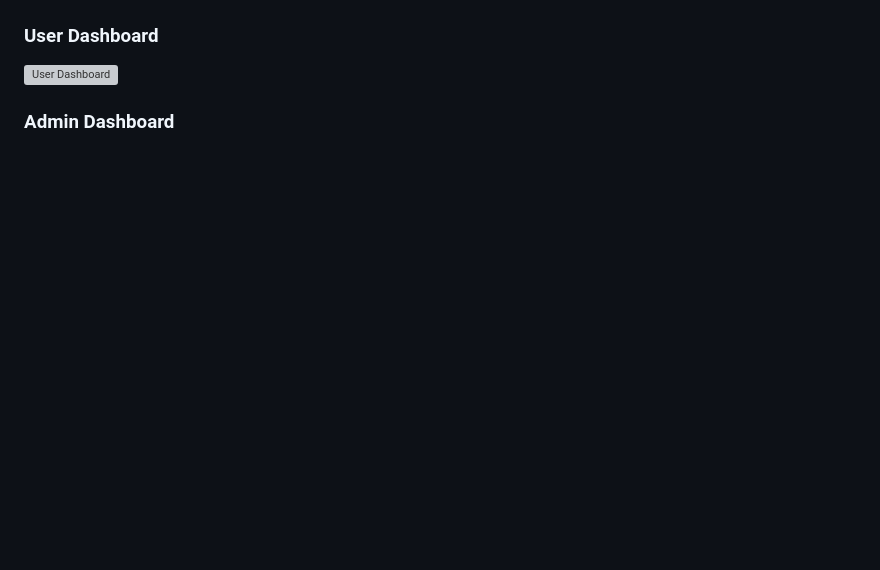
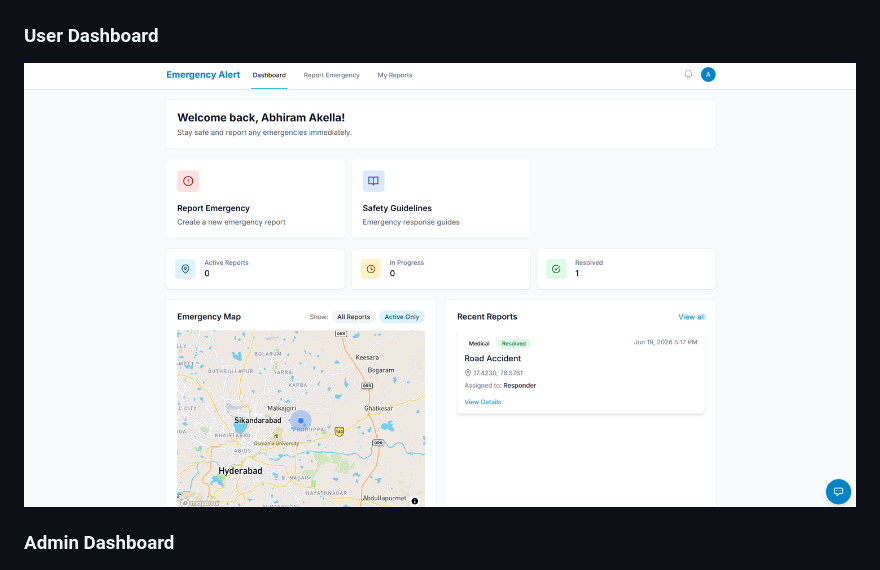
Before and after one commit to Abhiram-Akella/Emergency-Alert-System, a Markdown page: README.md, the part around the change. Rendered like a GitHub page; blank space fills up the shorter version; grey boxes are pictures that could not be loaded.

```diff
--- a/README.md
+++ b/README.md
@@ -135,7 +135,7 @@ The frontend will run at `http://localhost:5173` and the backend at `http://loca
 ![Landing Page](./screenshots/landing_page.png)
 
 ### User Dashboard
-![User Dashboard](./screenshots/user_dashboard_page.png)
+![User Dashboard](./screenshots/user_dashboard.png)
 
 ### Admin Dashboard
 ![Admin Dashboard](./screenshots/admin_dashboard.png)
```
